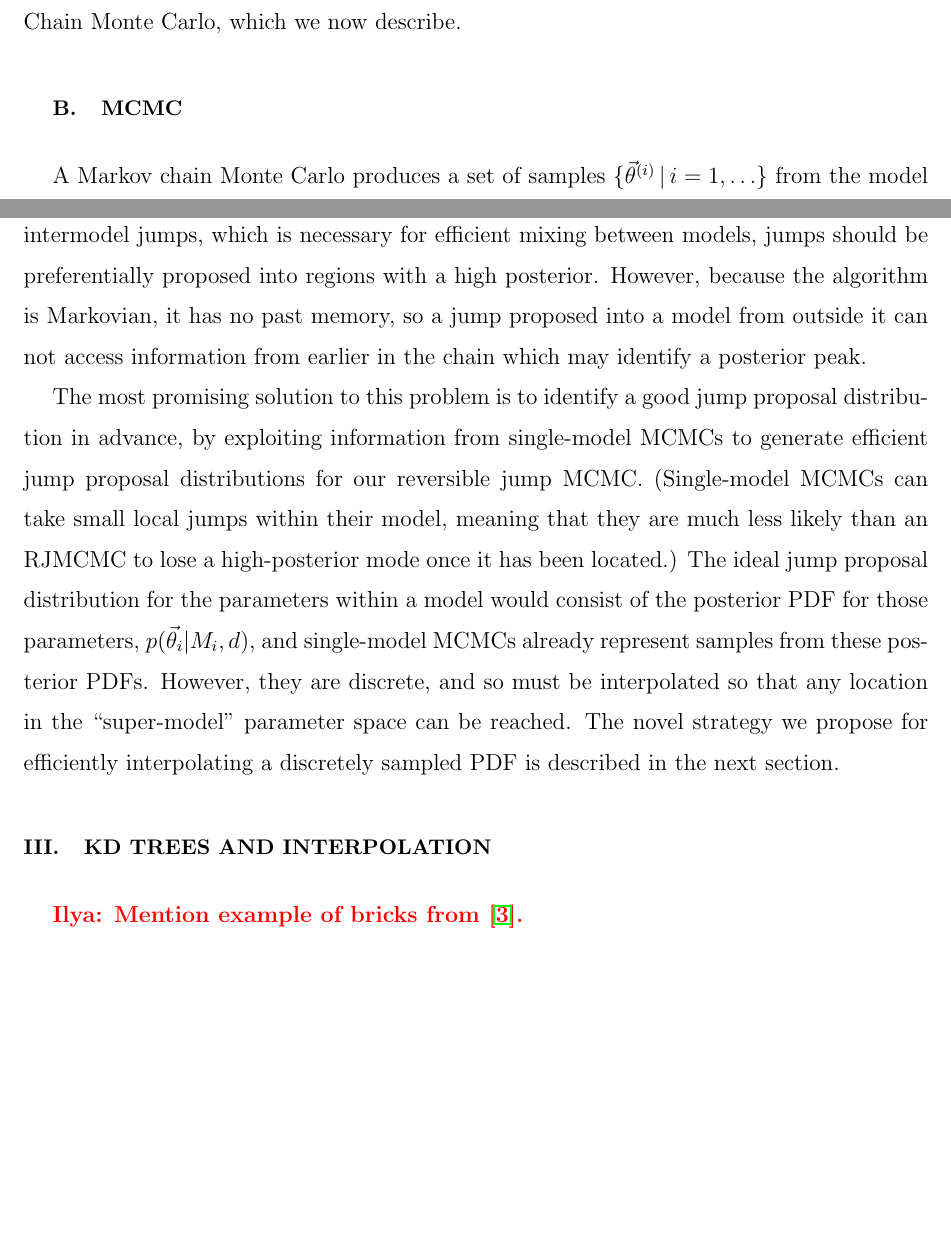
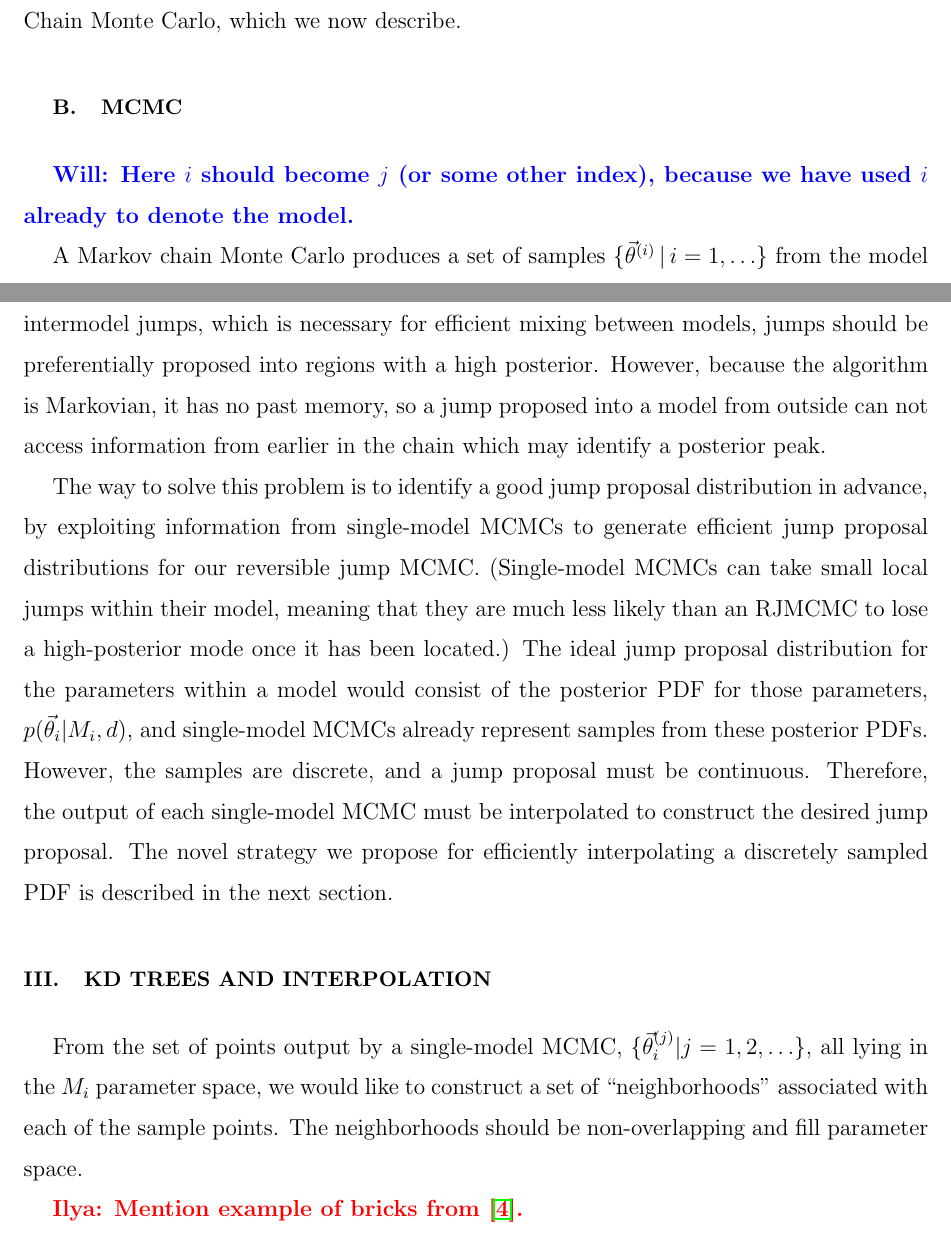
Before and after one commit to farr/kDEvidence, a LaTeX paper (paper.tex): two parts of pages 3 and 6 of 9, joined at a grey line, cut so that both start at the same text, the shorter picture padded with empty space. Compiled offline with pdfLaTeX.

Commit message:
Edits to RJMCMC section, more references.

```diff
--- a/paper.tex
+++ b/paper.tex
@@ -125,6 +125,9 @@ the Markov Chain Monte Carlo, which we now describe.
 
 \subsection{MCMC} \label{sec:mcmc}
 
+\will{Here $i$ should become $j$ (or some other index), because we
+  have used $i$ already to denote the model.}
+
 A Markov chain Monte Carlo produces a set of samples $\{ \vtheta^{(i)} \, | \, i = 1, \ldots \}$ from the model parameter space that are sampled according to the posterior, meaning that, in the limit that the chain length tends to infinity, the relative frequency with which a given set of parameter appears in the chain is proportional to the desired posterior, $p(\vtheta|d,M)$.  Therefore, the output of an MCMC can be directly interpreted as the posterior PDF over the full parameter space, while PDFs for individual parameters can be obtained through trivially marginalizing over the uninteresting parameters, simply by considering the distribution of the parameter of interest in the MCMC samples.
 
 A Markov chain has the property that the probability distribution of the next state can depend only on the current state, not on the past history:
@@ -163,9 +196,36 @@ The parameter space of the super-model in an RJMCMC consists of a discrete param
 
-The main difficulty of achieving an efficient RJMCMC is finding a good jump proposal distribution for intermodel jumps.  In order to have relatively high acceptance ratios for intermodel jumps, which is necessary for efficient mixing between models, jumps should be preferentially proposed into regions with a high posterior.  However, because the algorithm is Markovian, it has no past memory, so a jump proposed into a model from outside it can not access information from earlier in the chain which may identify a posterior peak.
+The main difficulty of achieving an efficient RJMCMC is finding a good
+jump proposal distribution for intermodel jumps.  In order to have
+relatively high acceptance ratios for intermodel jumps, which is
+necessary for efficient mixing between models, jumps should be
+preferentially proposed into regions with a high posterior.  However,
+because the algorithm is Markovian, it has no past memory, so a jump
+proposed into a model from outside can not access information from
+earlier in the chain which may identify a posterior peak.
 
-The most promising solution to this problem is to identify a good jump proposal distribution in advance, by exploiting information from single-model MCMCs to generate efficient jump proposal distributions for our reversible jump MCMC.  (Single-model MCMCs can take small local jumps within their model, meaning that they are much less likely than an RJMCMC to lose a high-posterior mode once it has been located.)  The ideal jump proposal distribution for the parameters within a model would consist of the posterior PDF for those parameters, $p(\vtheta_i|M_i,d)$, and single-model MCMCs already represent samples from these posterior PDFs.  However, they are discrete, and so must be interpolated so that any location in the ``super-model'' parameter space can be reached.  The novel strategy we propose for efficiently interpolating a discretely sampled PDF is described in the next section.
+The way to solve this problem is to identify a good jump proposal
+distribution in advance, by exploiting information from single-model
+MCMCs to generate efficient jump proposal distributions for our
+reversible jump MCMC.  (Single-model MCMCs can take small local jumps
+within their model, meaning that they are much less likely than an
+RJMCMC to lose a high-posterior mode once it has been located.)  The
+ideal jump proposal distribution for the parameters within a model
+would consist of the posterior PDF for those parameters,
+$p(\vtheta_i|M_i,d)$, and single-model MCMCs already represent samples
+from these posterior PDFs.  However, the samples are discrete, and a
+jump proposal must be continuous.  Therefore, the output of each
+single-model MCMC must be interpolated to construct the desired jump
+proposal.  The novel strategy we propose for efficiently interpolating
+a discretely sampled PDF is described in the next section.
 
 \section{kD Trees and Interpolation}
+\label{sec:kDTree}
+
+From the set of points output by a single-model MCMC,
+$\{\vtheta_i^{(j)} | j = 1, 2, \ldots \}$, all lying in the $M_i$
+parameter space, we would like to construct a set of ``neighborhoods''
+associated with each of the sample points.  The neighborhoods should
+be non-overlapping and fill parameter space.
 
 \ilya{Mention example of bricks from \cite{Littenberg2009}.}
 
```
Also changed, not shown: paper.bib (+9 -0 lines), paper.tex (40 more changed lines).
